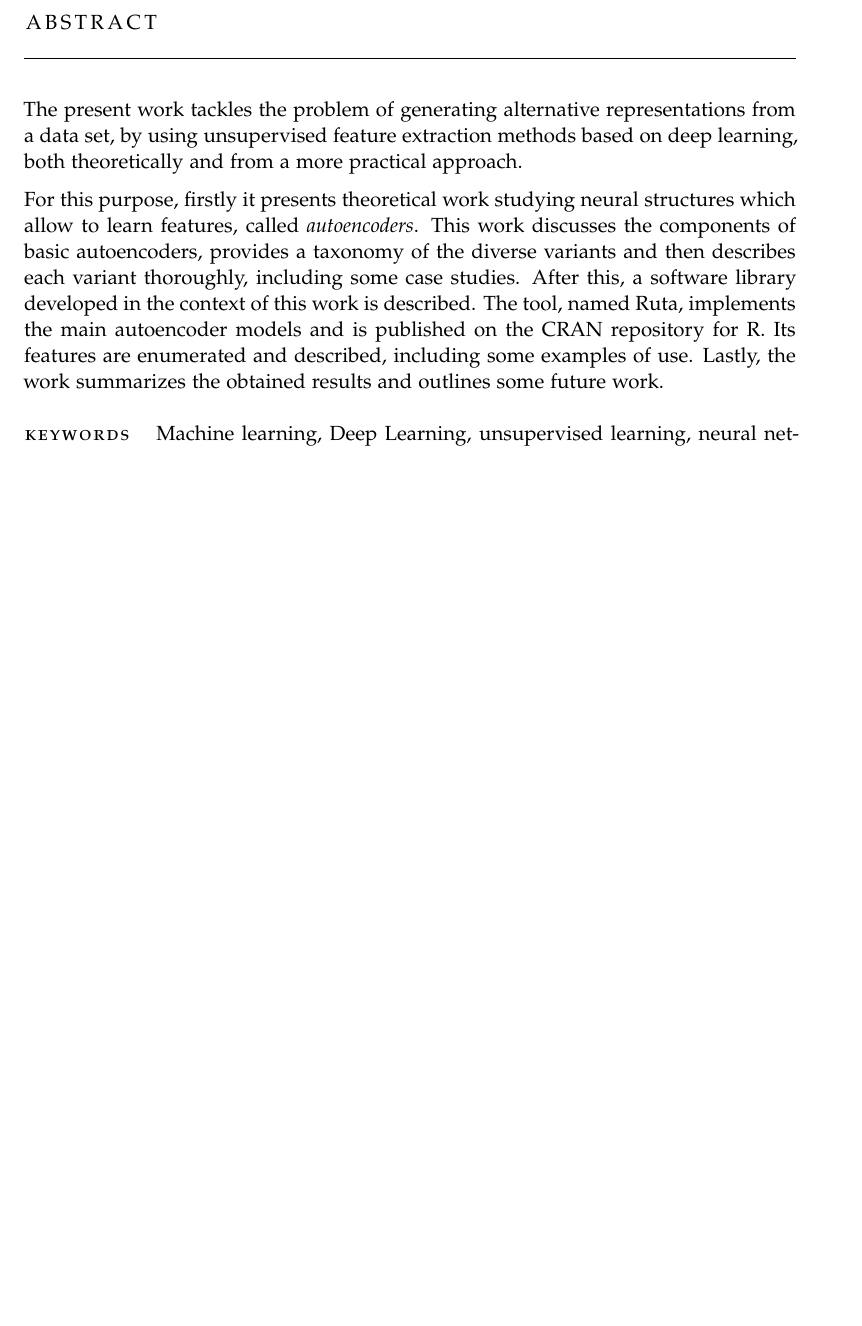
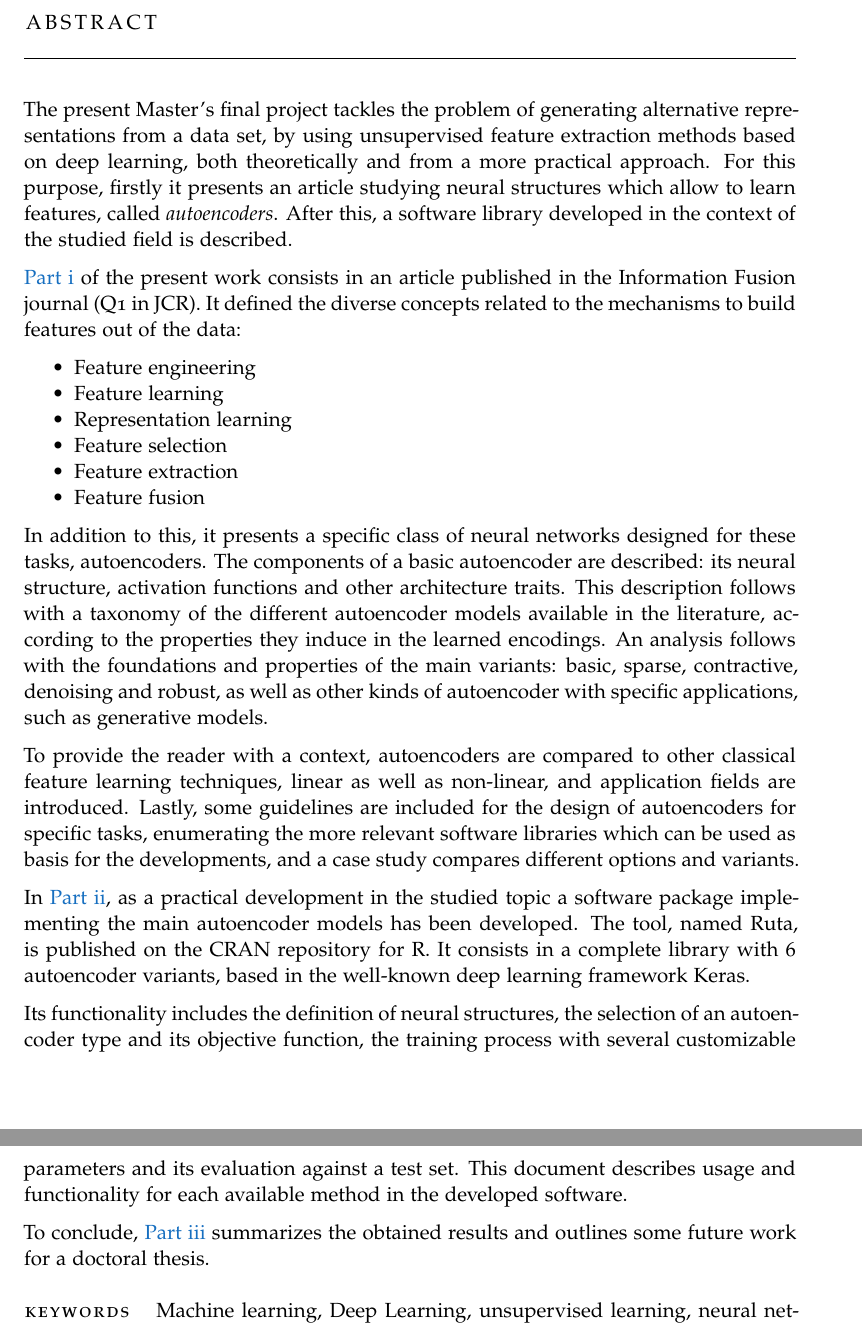
Before and after one commit to fdavidcl/tfm, a LaTeX thesis (main.tex): part of page 5 of 108 before the commit and two parts of pages 5 and 6 of 109 after it, the two joined at a grey line, cut so that both start at the same text, the shorter picture padded with empty space. Compiled offline with pdfLaTeX; a missing font is replaced by an installed copy or a similar font.

Commit message:
Include some comments

```diff
--- a/main.tex
+++ b/main.tex
@@ -115,12 +115,14 @@ manychapters,pdfspacing]{classicthesis}
 \usepackage{titling} % Facilita los datos de la portada
 \author{Francisco David Charte Luque}
 \date{\today}
-\title{Generación de representaciones alternativas\\de datos mediante técnicas no supervisadas\\de Deep Learning}
+\title{Generación de representaciones alternativas\\de datos mediante técnicas no supervisadas\\de Deep Learning\\\vspace{1em}Generating alternative data representations\\with unsupervised deep learning techniques}
 
 % Portada
 \include{titlepage}
 \usepackage{wallpaper}
 %\usepackage[main=english]{babel}
+
+\DeclareRobustCommand{\chaptertitle}[1]{\textls[80]{\scshape #1}}
 
 
 \begin{document}
@@ -132,10 +134,30 @@ manychapters,pdfspacing]{classicthesis}
 \clearpage
 
 \chapter*{Abstract}
+\addcontentsline{toc}{chapter}{\chaptertitle{abstract}}
 
-The present work tackles the problem of generating alternative representations from a data set, by using unsupervised feature extraction methods based on deep learning, both theoretically and from a more practical approach.
+The present Master's final project tackles the problem of generating alternative representations from a data set, by using unsupervised feature extraction methods based on deep learning, both theoretically and from a more practical approach. For this purpose, firstly it presents an article studying neural structures which allow to learn features, called \textit{autoencoders}.  After this, a software library developed in the context of the studied field is described.
 
-For this purpose, firstly it presents theoretical work studying neural structures which allow to learn features, called \textit{autoencoders}. This work discusses the components of basic autoencoders, provides a taxonomy of the diverse variants and then describes each variant thoroughly, including some case studies. After this, a software library developed in the context of this work is described. The tool, named Ruta, implements the main autoencoder models and is published on the CRAN repository for R. Its features are enumerated and described, including some examples of use. Lastly, the work summarizes the obtained results and outlines some future work.
+\autoref{p.theory} of the present work consists in an article published in the Information Fusion journal (Q1 in JCR). It defined the diverse concepts related to the mechanisms to build features out of the data:
+\begin{itemize}
+\item Feature engineering
+\item Feature learning
+\item Representation learning
+\item Feature selection
+\item Feature extraction
+\item Feature fusion
+\end{itemize}
+
+In addition to this, it presents a specific class of neural networks designed for these tasks, autoencoders. The components of a basic autoencoder are described: its neural structure, activation functions and other architecture traits. This description follows with a taxonomy of the different autoencoder models available in the literature, according to the properties they induce in the learned encodings. An analysis follows with the foundations and properties of the main variants: basic, sparse, contractive, denoising and robust, as well as other kinds of autoencoder with specific applications, such as generative models.
+
+To provide the reader with a context, autoencoders are compared to other classical feature learning techniques, linear as well as non-linear, and application fields are introduced. Lastly, some guidelines are included for the design of autoencoders for specific tasks, enumerating the more relevant software libraries which can be used as basis for the developments, and a case study compares different options and variants.
+
+
+In \autoref{p.practice}, as a practical development in the studied topic a software package implementing the main autoencoder models has been developed. The tool, named Ruta,  is published on the CRAN repository for R. It consists in a complete library with 6 autoencoder variants, based in the well-known deep learning framework Keras.
+
+Its functionality includes the definition of neural structures, the selection of an autoencoder type and its objective function, the training process with several customizable parameters and its evaluation against a test set. This document describes usage and functionality for each available method in the developed software.
+
+To conclude, \autoref{p.final} summarizes the obtained results and outlines some future work for a doctoral thesis.
 
 \paragraph{Keywords} Machine learning, Deep Learning, unsupervised learning, neural networks, feature fusion.
 
```
Also changed, not shown: main.tex (16 more changed lines).
